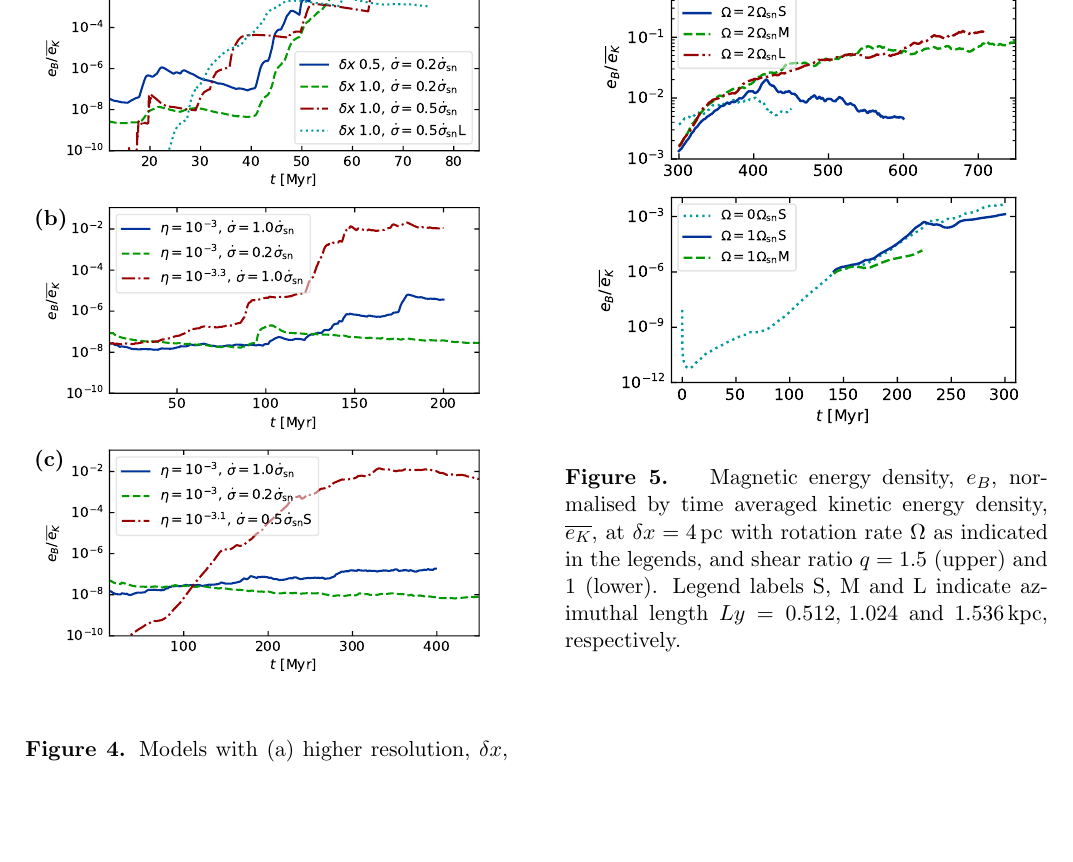
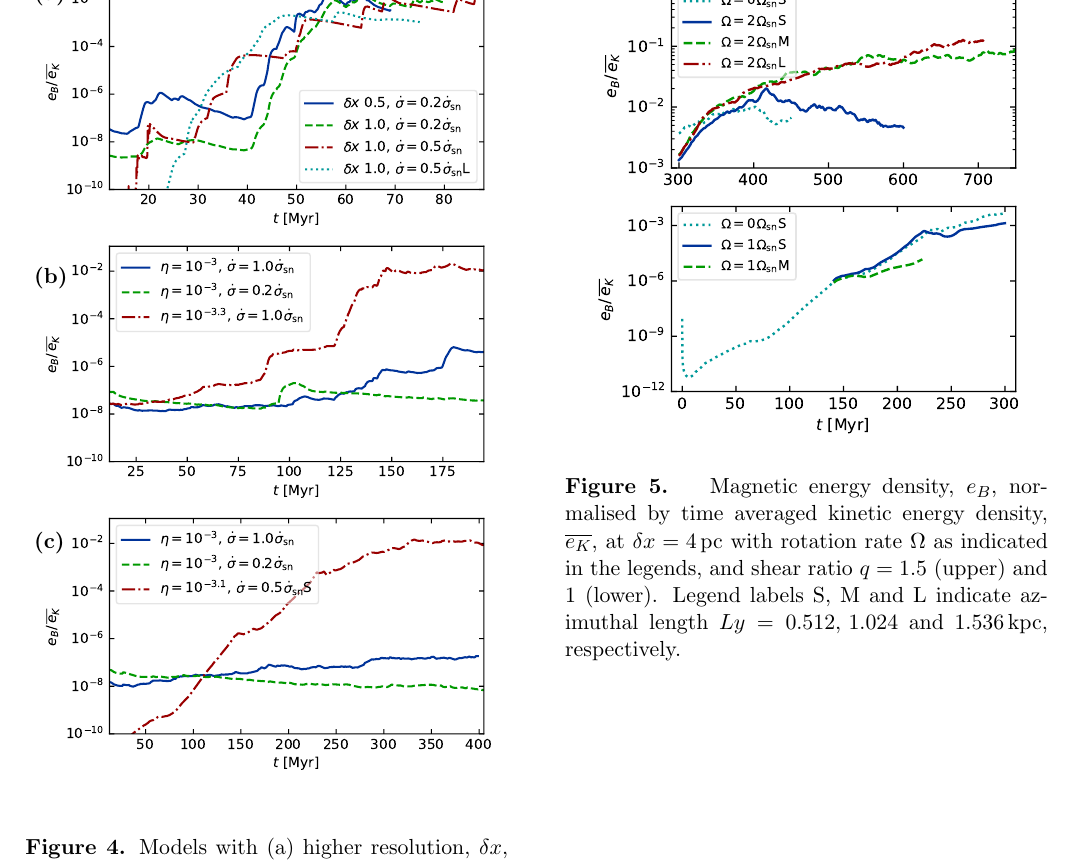
Before and after one commit to fredgent/ssdyn_paper, a LaTeX paper (ssdyn_apj.tex): part of page 10 of 15, cut so that both start at the same text, the shorter picture padded with empty space. Compiled offline with pdfLaTeX; an older LaTeX class or package is replaced by its successor.

Commit message:
Revised figure

```diff
--- a/ssdyn_apj.tex
+++ b/ssdyn_apj.tex
@@ -531,9 +531,9 @@ Sect.\,\ref{sec:ssd-tang} solves only Equations~\eqref{eq:mass},
   %  \put(-452,120){{\sf{$\dot\sigma=\SNr$}}}
   %  \put(-205,133){{\sf{$\delta x=4$}}}
   %  \put(-205,120){{\sf{$\dot\sigma=\SNr$}}}
-    \put(-115,370){{\sf\bf{(a)}}}
-    \put(-115,248){{\sf\bf{(b)}}}
-    \put(-115,127){{\sf\bf{(c)}}}
+    \put(-115,410){{\sf\bf{(a)}}}
+    \put(-115,268){{\sf\bf{(b)}}}
+    \put(-115,135){{\sf\bf{(c)}}}
   \end{picture}
 \caption{Models with (a) higher resolution, $\dx$, and SN rate, $\dot\sigma$
 indicated in the legends are well resolved with resistivity,
```
Also changed, not shown: csc_figs/eB-comp.pdf.
